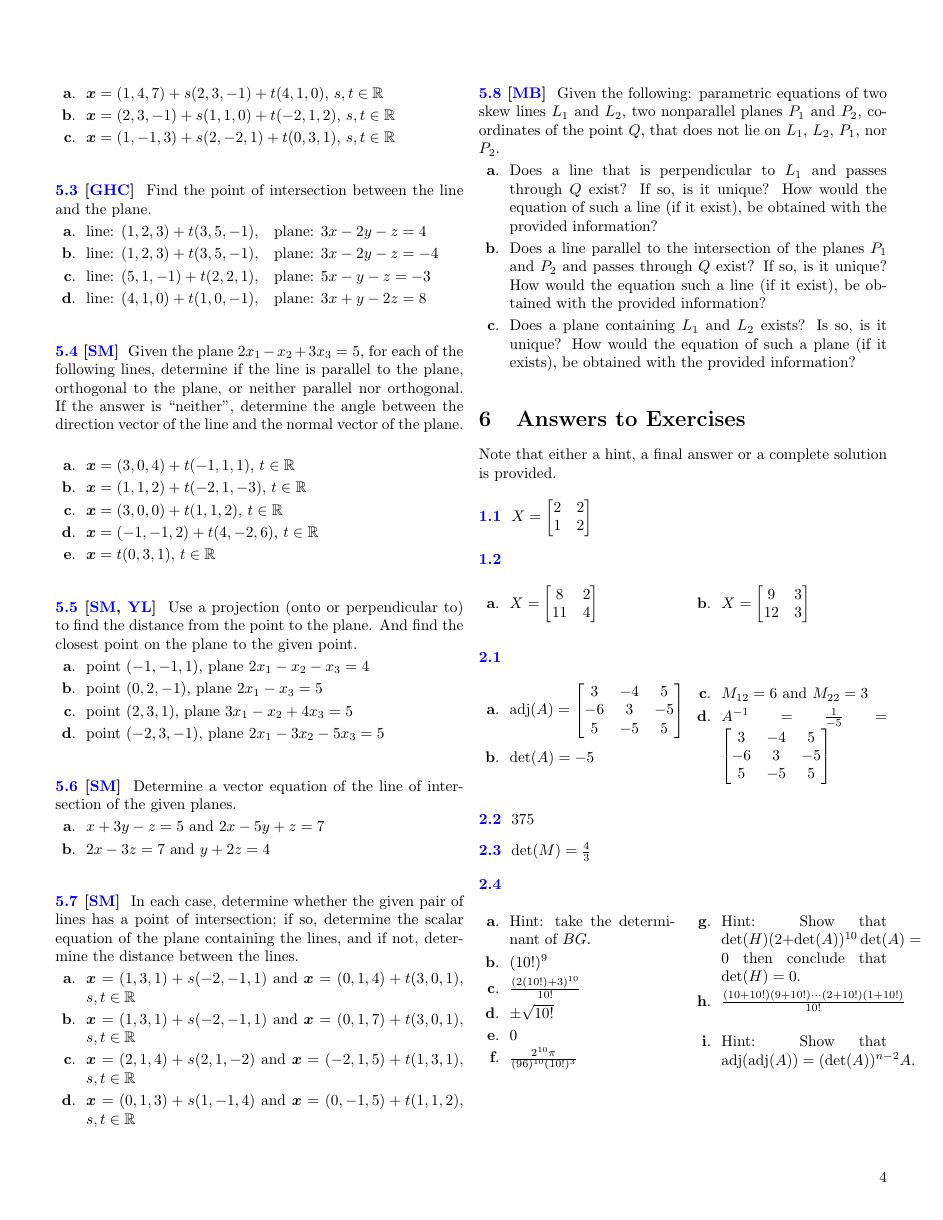
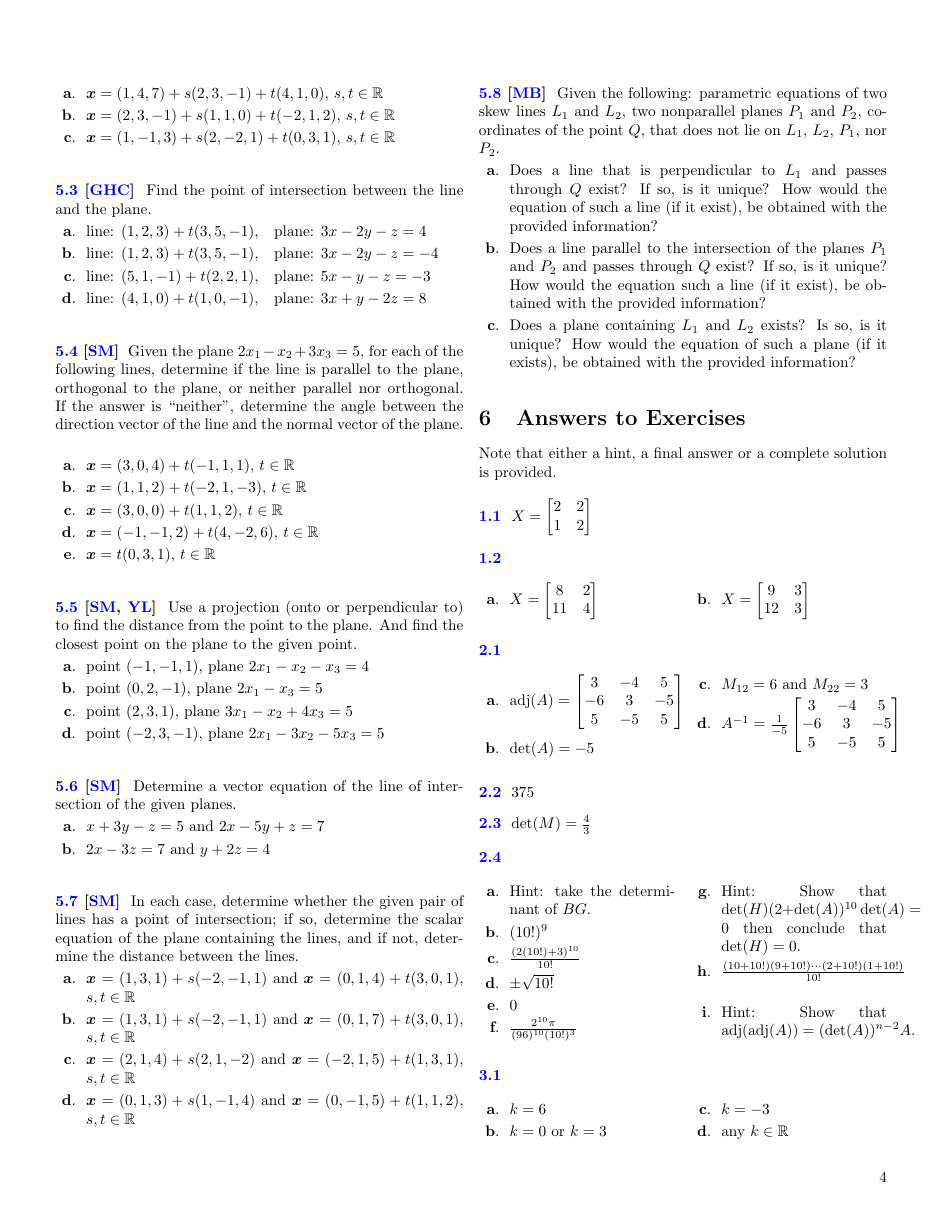
Before and after one commit to yannlamontagne/supplementary_problems_for_201-NYC-05_science, a LaTeX document (src/supplementary_problems_for_201-NYC-05_science.tex, which reads src/determinants/adjoint_of_a_matrix_and_cramers_rule/mb2.tex): page 4 of 6. Compiled offline with pdfLaTeX.

Commit message:
fixed a mistake

```diff
--- a/src/determinants/adjoint_of_a_matrix_and_cramers_rule/mb2.tex
+++ b/src/determinants/adjoint_of_a_matrix_and_cramers_rule/mb2.tex
@@ -43,7 +43,7 @@ Given that the cofactor matrix of $A$ is
 \end{mat}$
 \Question $\det(A) = -5$
 \Question $M_{12}=6$ and $M_{22}=3$
-\Question $A^{-1}=\frac{1}{-5}=
+\Question $A^{-1}=\frac{1}{-5}
 \begin{mat}
 3 & -4 & 5\\
 -6 & 3 & -5\\
```
Also changed, not shown: src/supplementary_problems_for_201-NYC-05_science.pdf.
